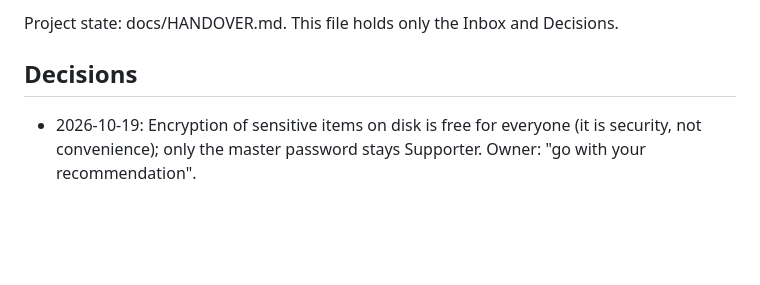
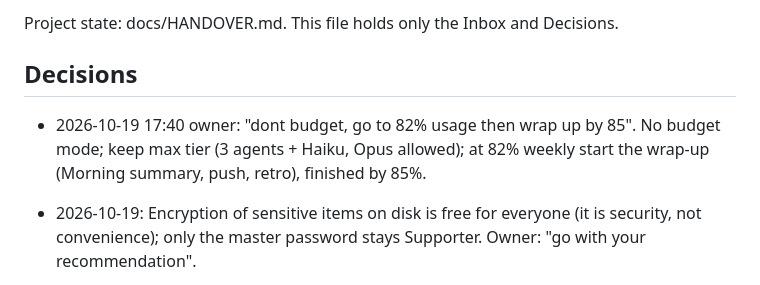
Before and after one commit to Braydenh563/Snipdeck, a Markdown page: .claude/now.md, the part around the change. GitHub-like rendering; blank space fills up the shorter version.

Commit message:
Owner: no budget mode; wrap up from 82% weekly, done by 85%
Co-Authored-By: Claude Opus 5.5 <noreply@anthropic.com>
Claude-Session: https://claude.ai/code/session_01ArdU5bqRaubU3ApnFH8kRK

```diff
--- a/.claude/now.md
+++ b/.claude/now.md
@@ -7,6 +7,7 @@ Goal: ship v1 by the morning. Branch `claude/compassionate-pascal-pod8ux`, PR #5
 Project state: docs/HANDOVER.md. This file holds only the Inbox and Decisions.
 
 ## Decisions
+- 2026-10-19 17:40 owner: "dont budget, go to 82% usage then wrap up by 85". No budget mode; keep max tier (3 agents + Haiku, Opus allowed); at 82% weekly start the wrap-up (Morning summary, push, retro), finished by 85%.
 - 2026-10-19: Encryption of sensitive items on disk is free for everyone (it is security, not convenience); only the master password stays Supporter. Owner: "go with your recommendation".
 - Local clippy runs on `cargo +1.99.1` with CARGO_TARGET_DIR=/tmp/target-199 (stable here is 1.97 and misses CI lints such as assert_is_empty); reason: four CI rounds lost to lints only 1.99 reports.
 - 2026-10-18 23:24: owner permits five agents. Three cargo builds at once at most (target-main editor, target-b picker, target-c dock with debug=0); docs and audit agents run no cargo.
```
